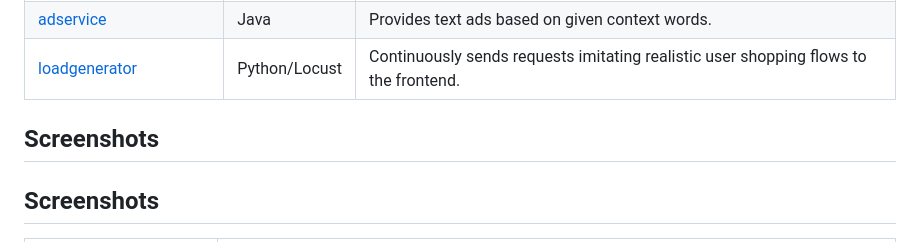
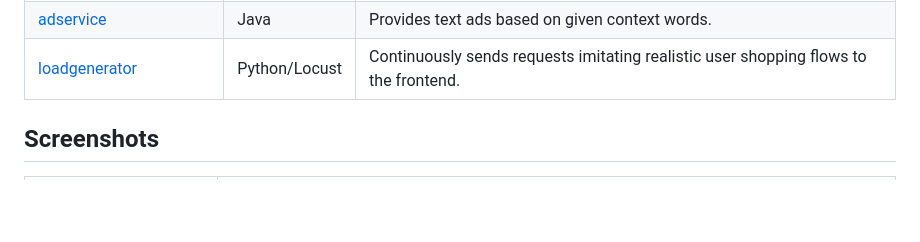
Before and after one commit to smazzone/swagstore-demo, a Markdown page: README.md, the part around the change. GitHub-like rendering; blank space fills up the shorter version.

```diff
--- a/README.md
+++ b/README.md
@@ -50,8 +50,6 @@ Find **Protocol Buffers Descriptions** at the [`./protos` directory](/protos).
 | [recommendationservice](/src/recommendationservice) | Python        | Recommends other products based on what's given in the cart.                                                                      |
 | [adservice](/src/adservice)                         | Java          | Provides text ads based on given context words.                                                                                   |
 | [loadgenerator](/src/loadgenerator)                 | Python/Locust | Continuously sends requests imitating realistic user shopping flows to the frontend.                                              |
-
-## Screenshots
 
 ## Screenshots
 
```
